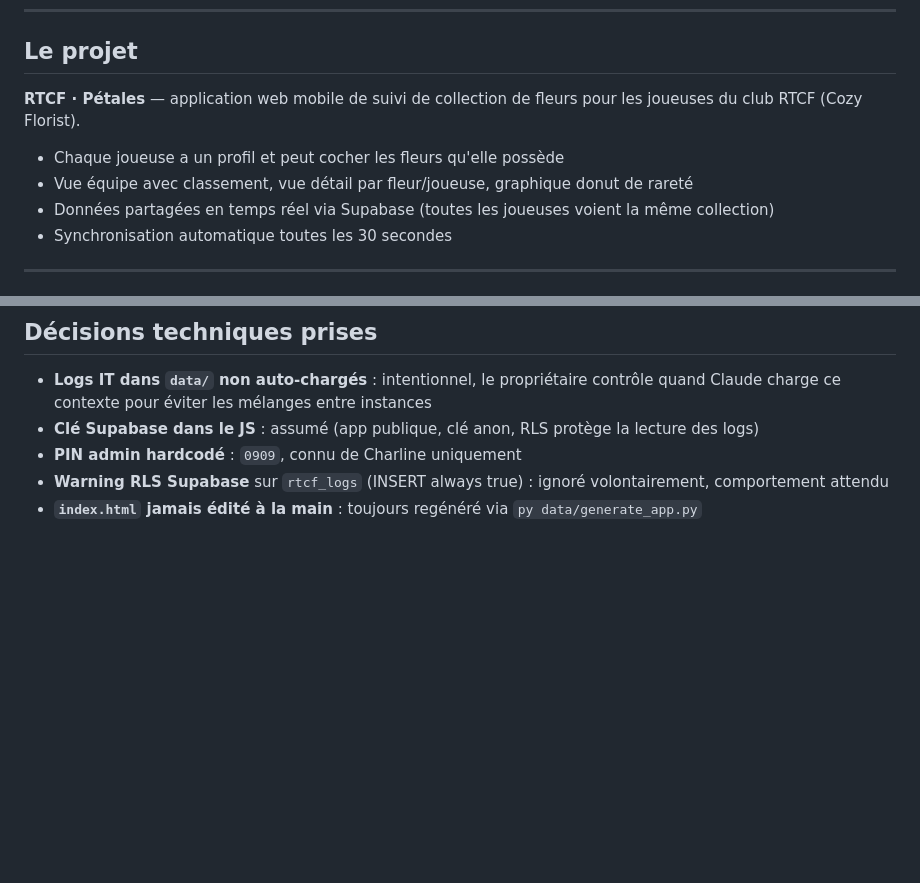
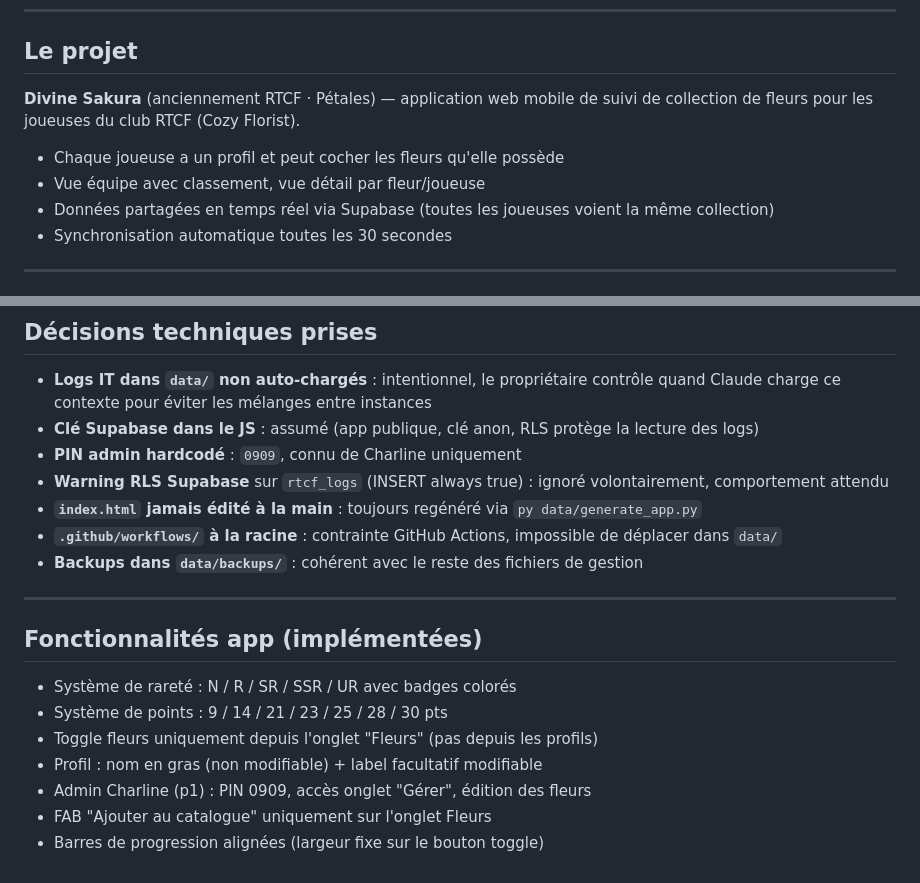
Before and after one commit to louisvaude/RTCF, a Markdown page: data/MEMORY.md, 2 parts joined by grey strips. Rendered like a GitHub page; blank space fills up the shorter version.

```diff
--- a/data/MEMORY.md
+++ b/data/MEMORY.md
@@ -7,10 +7,10 @@
 
 ## Le projet
 
-**RTCF · Pétales** — application web mobile de suivi de collection de fleurs pour les joueuses du club RTCF (Cozy Florist).
+**Divine Sakura** (anciennement RTCF · Pétales) — application web mobile de suivi de collection de fleurs pour les joueuses du club RTCF (Cozy Florist).
 
 - Chaque joueuse a un profil et peut cocher les fleurs qu'elle possède
-- Vue équipe avec classement, vue détail par fleur/joueuse, graphique donut de rareté
+- Vue équipe avec classement, vue détail par fleur/joueuse
 - Données partagées en temps réel via Supabase (toutes les joueuses voient la même collection)
 - Synchronisation automatique toutes les 30 secondes
 
@@ -102,3 +131,17 @@ RTCF/
 - **PIN admin hardcodé** : `0909`, connu de Charline uniquement
 - **Warning RLS Supabase** sur `rtcf_logs` (INSERT always true) : ignoré volontairement, comportement attendu
 - **`index.html` jamais édité à la main** : toujours regénéré via `py data/generate_app.py`
+- **`.github/workflows/` à la racine** : contrainte GitHub Actions, impossible de déplacer dans `data/`
+- **Backups dans `data/backups/`** : cohérent avec le reste des fichiers de gestion
+
+---
+
+## Fonctionnalités app (implémentées)
+
+- Système de rareté : N / R / SR / SSR / UR avec badges colorés
+- Système de points : 9 / 14 / 21 / 23 / 25 / 28 / 30 pts
+- Toggle fleurs uniquement depuis l'onglet "Fleurs" (pas depuis les profils)
+- Profil : nom en gras (non modifiable) + label facultatif modifiable
+- Admin Charline (p1) : PIN 0909, accès onglet "Gérer", édition des fleurs
+- FAB "Ajouter au catalogue" uniquement sur l'onglet Fleurs
+- Barres de progression alignées (largeur fixe sur le bouton toggle)
```
Also changed, not shown: other parts of data/MEMORY.md (+37 -8 lines).
